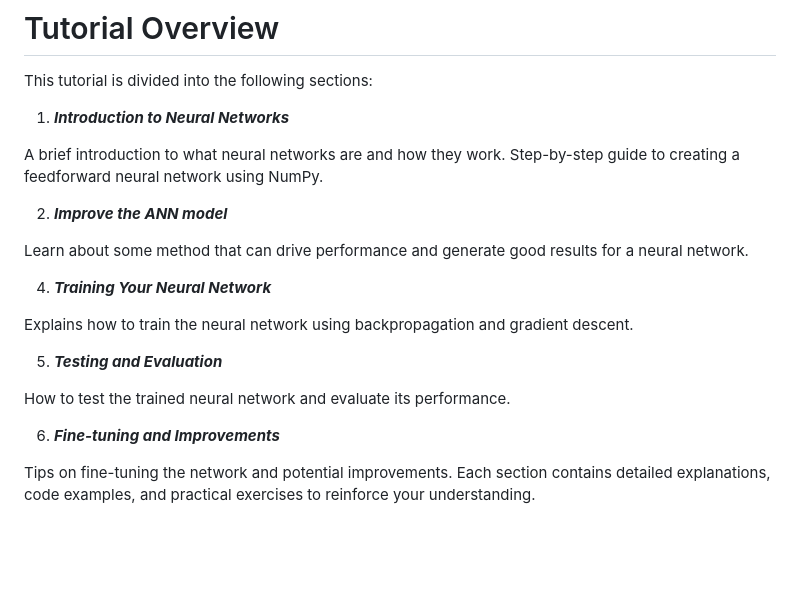
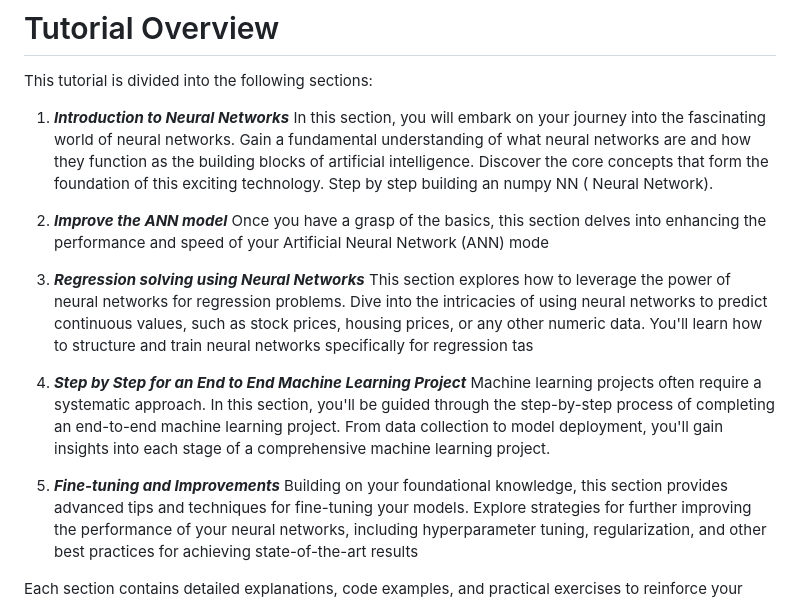
Before and after one commit to LaiTheTrung/Neural-Network-Tutorial-from-numpy-to-tensorflow-pytorch, a Markdown page: README.md, the part around the change. Rendered like a GitHub page; blank space fills up the shorter version.

```diff
--- a/README.md
+++ b/README.md
@@ -45,23 +45,23 @@ Artificial intelligence that can learn and adapt like humans.
 This tutorial is divided into the following sections:
 
 1. ***Introduction to Neural Networks***
+In this section, you will embark on your journey into the fascinating world of neural networks. Gain a fundamental understanding of what neural networks are and how they function as the building blocks of artificial intelligence. Discover the core concepts that form the foundation of this exciting technology. Step by step building an numpy NN ( Neural Network).
 
-A brief introduction to what neural networks are and how they work. Step-by-step guide to creating a feedforward neural network using NumPy.
 
 2. ***Improve the ANN model***
-
-Learn about some method that can drive performance and generate good results for a neural network.
+Once you have a grasp of the basics, this section delves into enhancing the performance and speed of your Artificial Neural Network (ANN) mode
 
 
-4. ***Training Your Neural Network***
 
-Explains how to train the neural network using backpropagation and gradient descent.
+4. ***Regression solving using Neural Networks***
+This section explores how to leverage the power of neural networks for regression problems. Dive into the intricacies of using neural networks to predict continuous values, such as stock prices, housing prices, or any other numeric data. You'll learn how to structure and train neural networks specifically for regression tas
 
-5. ***Testing and Evaluation***
 
-How to test the trained neural network and evaluate its performance.
+5. ***Step by Step for an End to End Machine Learning Project***
+Machine learning projects often require a systematic approach. In this section, you'll be guided through the step-by-step process of completing an end-to-end machine learning project. From data collection to model deployment, you'll gain insights into each stage of a comprehensive machine learning project.
+
 
 6. ***Fine-tuning and Improvements***
+Building on your foundational knowledge, this section provides advanced tips and techniques for fine-tuning your models. Explore strategies for further improving the performance of your neural networks, including hyperparameter tuning, regularization, and other best practices for achieving state-of-the-art results
 
-Tips on fine-tuning the network and potential improvements.
 Each section contains detailed explanations, code examples, and practical exercises to reinforce your understanding.
```
